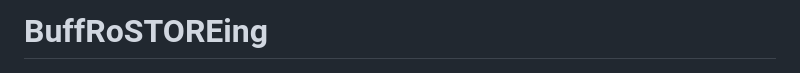
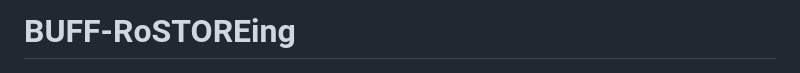
Before and after one commit to ABHIRAM1234/CU-BookStore-Work-Scheduling, a Markdown page: README.md, the part around the change. GitHub-like rendering.

```diff
--- a/README.md
+++ b/README.md
@@ -1,4 +1,4 @@
-# BuffRoSTOREing
+# BUFF-RoSTOREing
 
 ![Architecture](./02_Documentation/Architecture.png)
 
```
